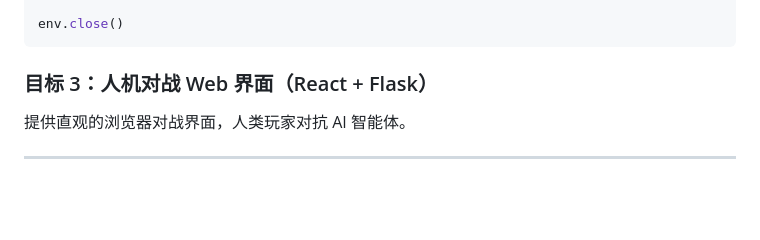
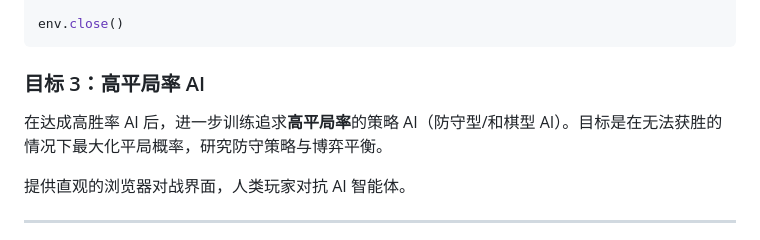
Before and after one commit to Milk0217/penguinchess, a Markdown page: README.md, the part around the change. Rendered like a GitHub page; blank space fills up the shorter version.

````diff
--- a/README.md
+++ b/README.md
@@ -28,7 +28,9 @@ while not terminated and not truncated:
 env.close()
 ```
 
-### 目标 3：人机对战 Web 界面（React + Flask）
+### 目标 3：高平局率 AI
+
+在达成高胜率 AI 后，进一步训练追求**高平局率**的策略 AI（防守型/和棋型 AI）。目标是在无法获胜的情况下最大化平局概率，研究防守策略与博弈平衡。
 
 提供直观的浏览器对战界面，人类玩家对抗 AI 智能体。
 
````
Also changed, not shown: AGENTS.md (+2 -1 lines).
